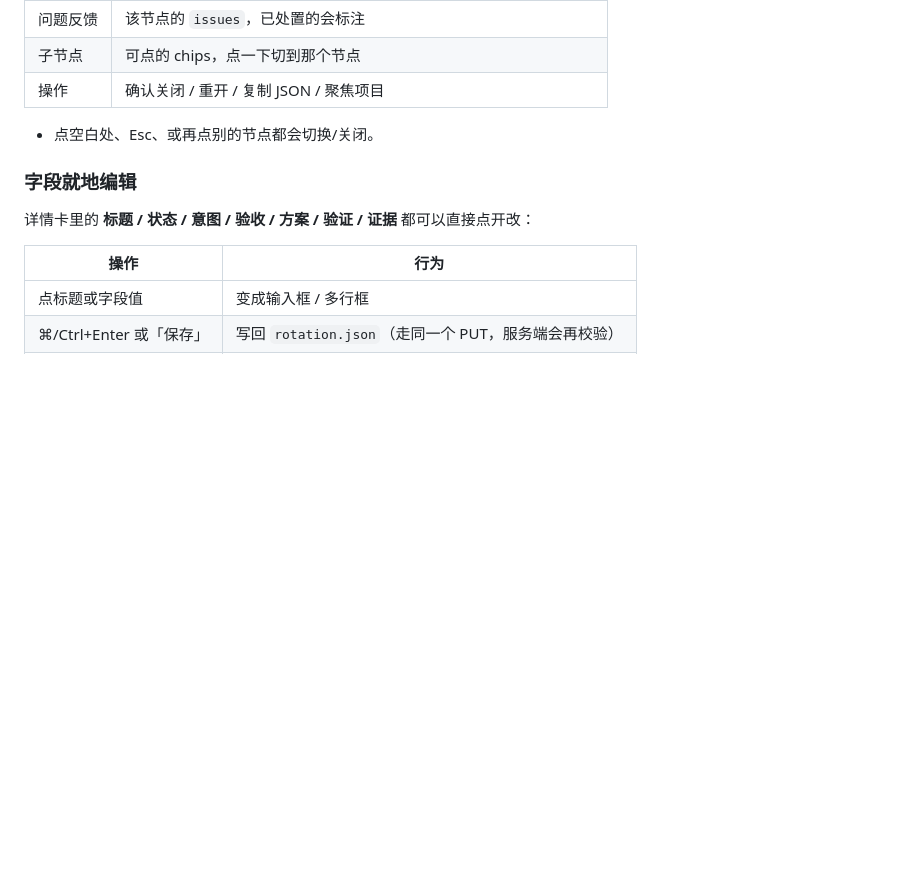
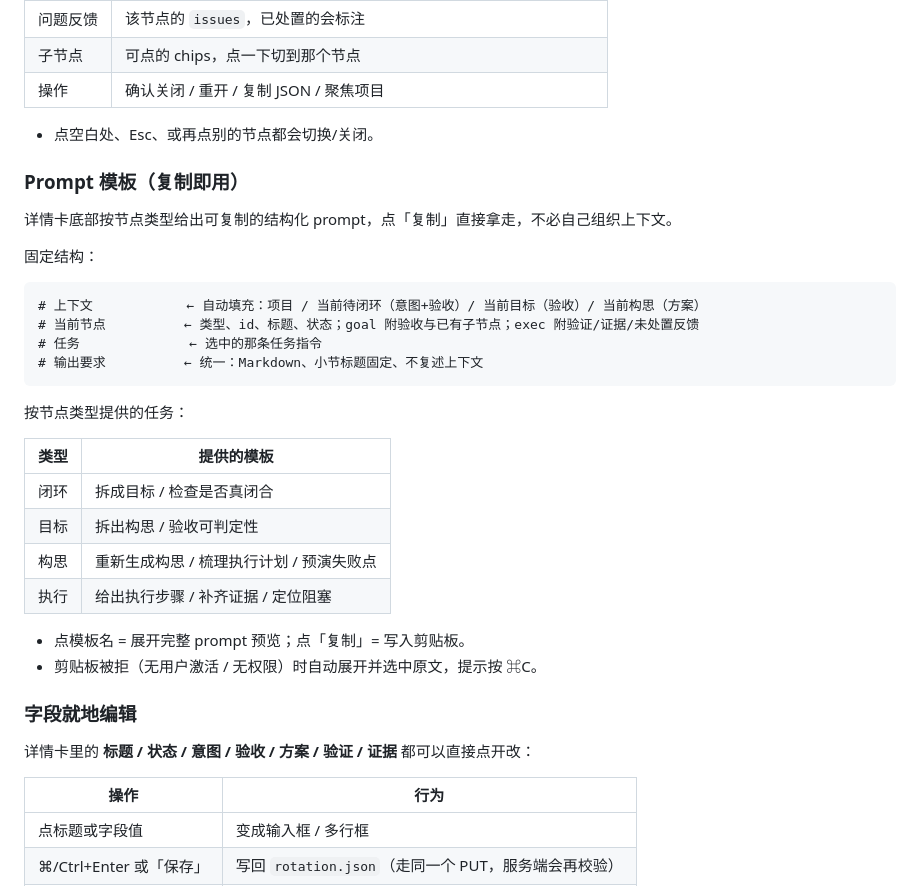
Before and after one commit to Roshenn/dsh-looptree-dashboard, a Markdown page: README.md, the part around the change. Rendered like a GitHub page; blank space fills up the shorter version.

````diff
--- a/README.md
+++ b/README.md
@@ -31,6 +31,31 @@ node validate-rotation.mjs samples/我的项目.rotation.json   # 先改 id/titl
 | 操作 | 确认关闭 / 重开 / 复制 JSON / 聚焦项目 |
 
 - 点空白处、Esc、或再点别的节点都会切换/关闭。
+### Prompt 模板（复制即用）
+
+详情卡底部按节点类型给出可复制的结构化 prompt，点「复制」直接拿走，不必自己组织上下文。
+
+固定结构：
+
+```
+# 上下文            ← 自动填充：项目 / 当前待闭环（意图+验收）/ 当前目标（验收）/ 当前构思（方案）
+# 当前节点          ← 类型、id、标题、状态；goal 附验收与已有子节点；exec 附验证/证据/未处置反馈
+# 任务              ← 选中的那条任务指令
+# 输出要求          ← 统一：Markdown、小节标题固定、不复述上下文
+```
+
+按节点类型提供的任务：
+
+| 类型 | 提供的模板 |
+|---|---|
+| 闭环 | 拆成目标 / 检查是否真闭合 |
+| 目标 | 拆出构思 / 验收可判定性 |
+| 构思 | 重新生成构思 / 梳理执行计划 / 预演失败点 |
+| 执行 | 给出执行步骤 / 补齐证据 / 定位阻塞 |
+
+- 点模板名 = 展开完整 prompt 预览；点「复制」= 写入剪贴板。
+- 剪贴板被拒（无用户激活 / 无权限）时自动展开并选中原文，提示按 ⌘C。
+
 ### 字段就地编辑
 
 详情卡里的 **标题 / 状态 / 意图 / 验收 / 方案 / 验证 / 证据** 都可以直接点开改：
````
Also changed, not shown: preview-prompt.png (added), 1 other file.
